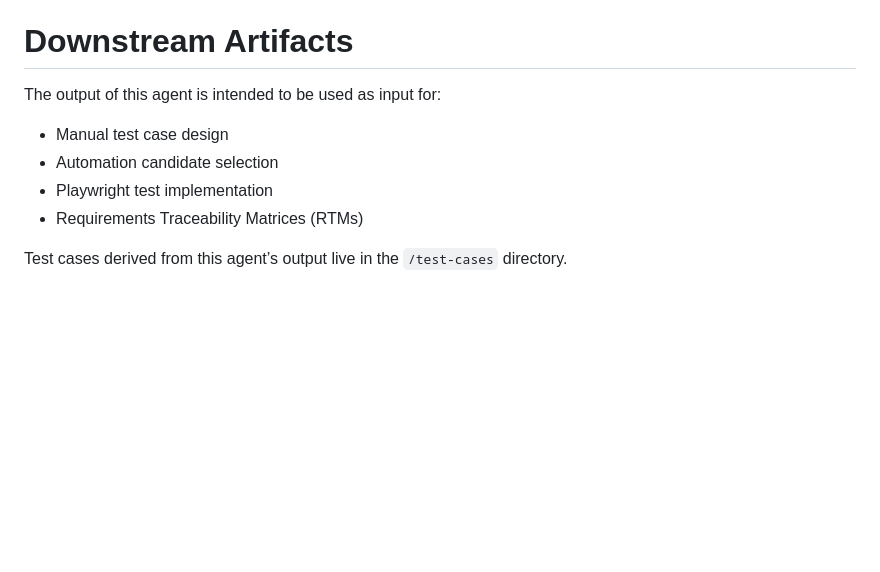
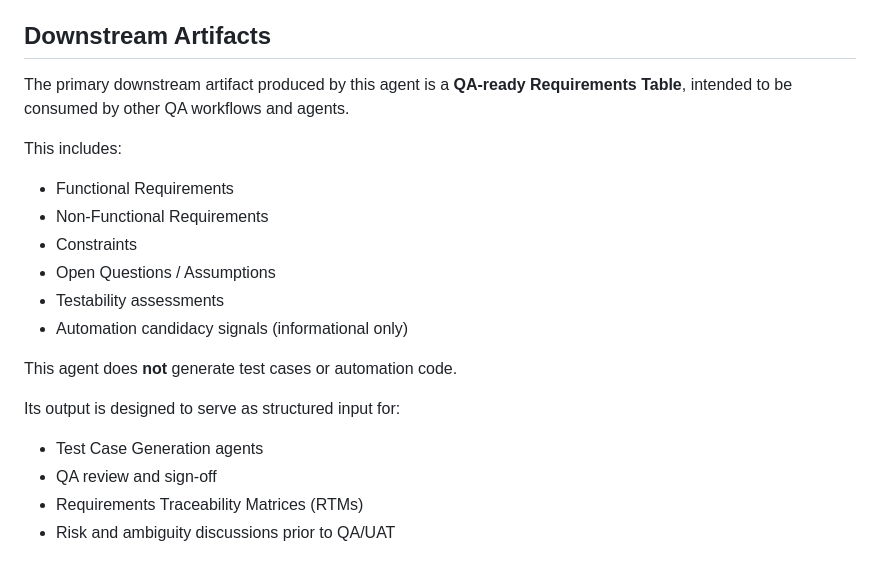
Before and after one commit to amusinski/test-engineering-portfolio, a Markdown page: agents/jira_requirements_review_agent.md, the part around the change. Drawn GitHub-style; blank space fills up the shorter version.

Commit message:
Enhance documentation for Jira Requirements Review Agent
Clarified the purpose and outputs of the agent, emphasizing the QA-ready Requirements Table and its intended use in various QA workflows.

```diff
--- a/agents/jira_requirements_review_agent.md
+++ b/agents/jira_requirements_review_agent.md
@@ -108,13 +108,22 @@ This agent enforces **clarity, traceability, and testability** before test execu
 - Engineering Managers reviewing test readiness
 
 
-# Downstream Artifacts
+## Downstream Artifacts
 
-The output of this agent is intended to be used as input for:
+The primary downstream artifact produced by this agent is a **QA‑ready Requirements Table**, intended to be consumed by other QA workflows and agents.
 
-- Manual test case design
-- Automation candidate selection
-- Playwright test implementation
+This includes:
+- Functional Requirements
+- Non‑Functional Requirements
+- Constraints
+- Open Questions / Assumptions
+- Testability assessments
+- Automation candidacy signals (informational only)
+
+This agent does **not** generate test cases or automation code.
+
+Its output is designed to serve as structured input for:
+- Test Case Generation agents
+- QA review and sign‑off
 - Requirements Traceability Matrices (RTMs)
-
-Test cases derived from this agent’s output live in the `/test-cases` directory.
+- Risk and ambiguity discussions prior to QA/UAT
```
